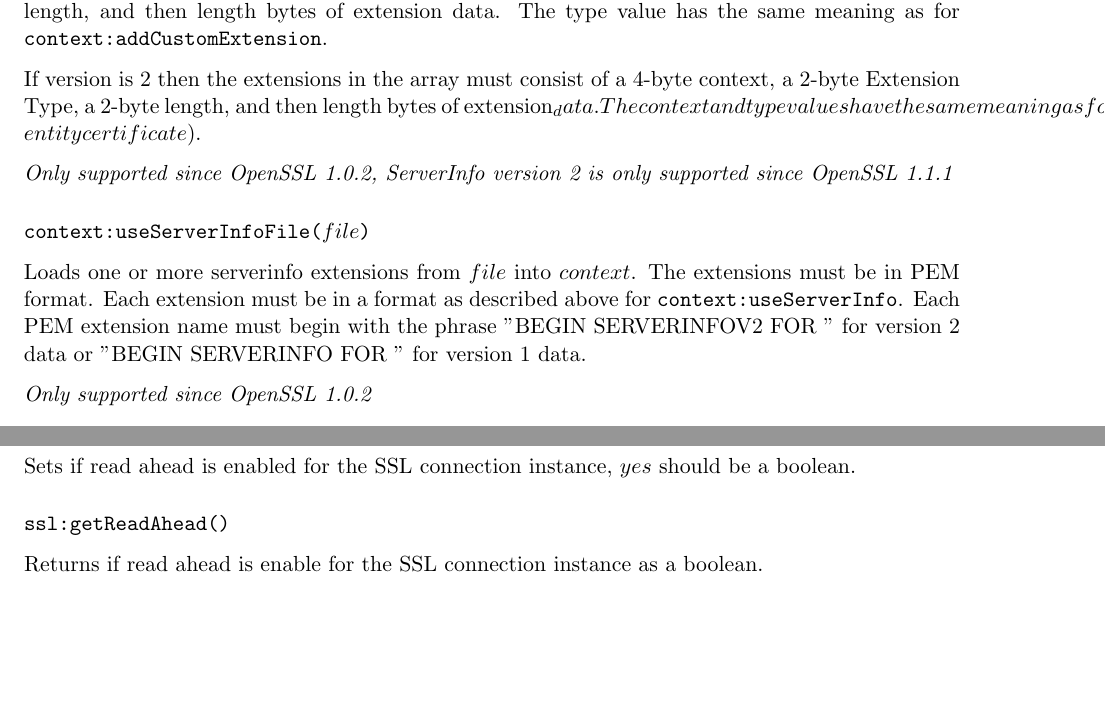
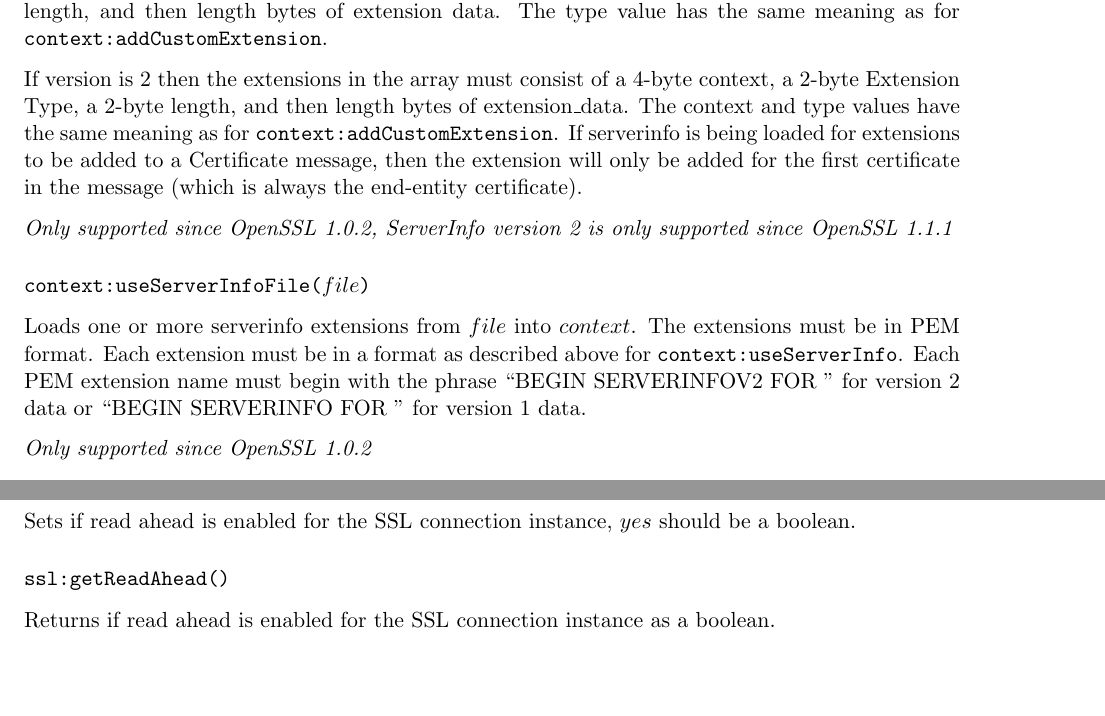
Before and after one commit to wahern/luaossl, a LaTeX book (doc/luaossl.tex): two parts of pages 28 and 30 of 39 before the commit and two parts of pages 28 and 30 of 40 after it, joined at a grey line, cut so that both start at the same text, the shorter picture padded with empty space. Compiled offline with pdfLaTeX.

Commit message:
Fix doc formatting and regen pdf

```diff
--- a/doc/luaossl.tex
+++ b/doc/luaossl.tex
@@ -1051,13 +1051,13 @@ See \fn{context:setTicketKeys}
 
 If version is $1$ then the extensions in the array must consist of a 2-byte Extension Type, a 2-byte length, and then length bytes of extension data. The type value has the same meaning as for \fn{context:addCustomExtension}.
 
-If version is $2$ then the extensions in the array must consist of a 4-byte context, a 2-byte Extension Type, a 2-byte length, and then length bytes of extension_data. The context and type values have the same meaning as for \fn{context:addCustomExtension}. If serverinfo is being loaded for extensions to be added to a Certificate message, then the extension will only be added for the first certificate in the message (which is always the end-entity certificate).
+If version is $2$ then the extensions in the array must consist of a 4-byte context, a 2-byte Extension Type, a 2-byte length, and then length bytes of extension\_data. The context and type values have the same meaning as for \fn{context:addCustomExtension}. If serverinfo is being loaded for extensions to be added to a Certificate message, then the extension will only be added for the first certificate in the message (which is always the end-entity certificate).
 
 \emph{Only supported since OpenSSL 1.0.2, ServerInfo version 2 is only supported since OpenSSL 1.1.1}
 
 \subsubsection[\fn{context:useServerInfoFile}]{\fn{context:useServerInfoFile($file$)}}
 
-Loads one or more serverinfo extensions from $file$ into $context$. The extensions must be in PEM format. Each extension must be in a format as described above for \fn{context:useServerInfo}. Each PEM extension name must begin with the phrase "BEGIN SERVERINFOV2 FOR " for version 2 data or "BEGIN SERVERINFO FOR " for version 1 data.
+Loads one or more serverinfo extensions from $file$ into $context$. The extensions must be in PEM format. Each extension must be in a format as described above for \fn{context:useServerInfo}. Each PEM extension name must begin with the phrase ``BEGIN SERVERINFOV2 FOR '' for version 2 data or ``BEGIN SERVERINFO FOR '' for version 1 data.
 
 \emph{Only supported since OpenSSL 1.0.2}
 
@@ -1132,7 +1132,7 @@ Sets if read ahead is enabled for the SSL connection instance, $yes$ should be a
 
 \subsubsection[\fn{ssl:getReadAhead}]{\fn{ssl:getReadAhead()}}
 
-Returns if read ahead is enable for the SSL connection instance as a boolean.
+Returns if read ahead is enabled for the SSL connection instance as a boolean.
 
 \subsubsection[\fn{ssl:setStore}]{\fn{ssl:setStore($store$)}}
 
```
Also changed, not shown: doc/luaossl.pdf, doc/luaossl.tex (8 more changed lines).
